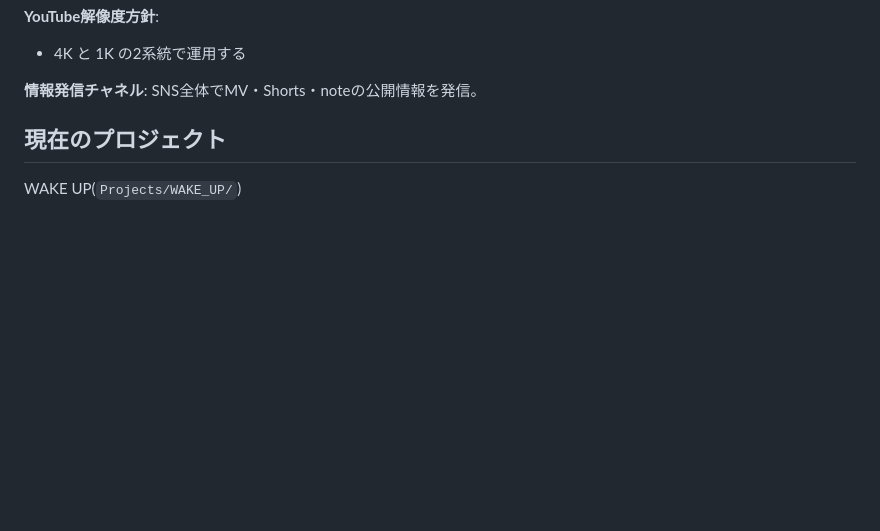
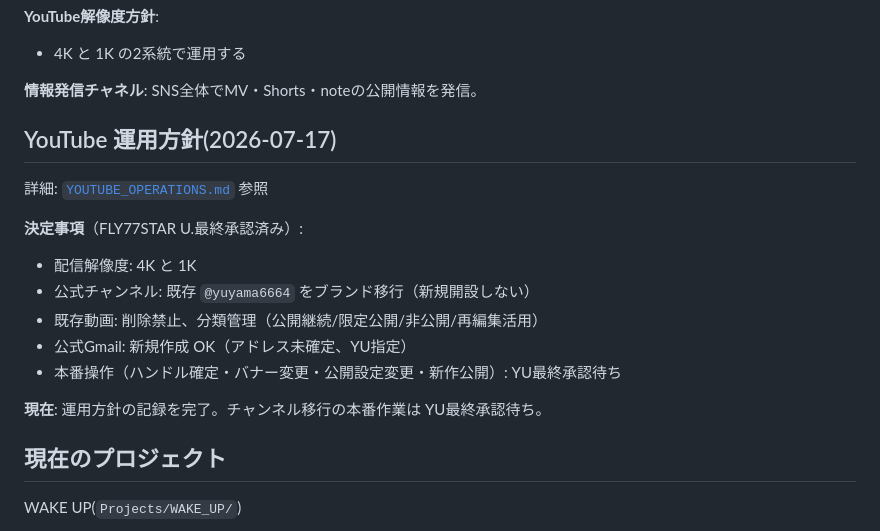
Before and after one commit to flymcu1982/FLY77STAR, a Markdown page: HANDOFF.md, the part around the change. Rendered like a GitHub page; blank space fills up the shorter version.

Commit message:
docs: add YouTube operations policy and official information (2026-07-17)

```diff
--- a/HANDOFF.md
+++ b/HANDOFF.md
@@ -23,6 +23,19 @@ FLY77STAR. 公式SNS・Webサイト一覧は [`OFFICIAL_INFO.md`](OFFICIAL_INFO.
 - 4K と 1K の2系統で運用する
 
 **情報発信チャネル**: SNS全体でMV・Shorts・noteの公開情報を発信。
+
+## YouTube 運用方針(2026-07-17)
+
+詳細: [`YOUTUBE_OPERATIONS.md`](YOUTUBE_OPERATIONS.md) 参照
+
+**決定事項**（FLY77STAR U.最終承認済み）:
+- 配信解像度: 4K と 1K
+- 公式チャンネル: 既存 `@yuyama6664` をブランド移行（新規開設しない）
+- 既存動画: 削除禁止、分類管理（公開継続/限定公開/非公開/再編集活用）
+- 公式Gmail: 新規作成 OK（アドレス未確定、YU指定）
+- 本番操作（ハンドル確定・バナー変更・公開設定変更・新作公開）: YU最終承認待ち
+
+**現在**: 運用方針の記録を完了。チャンネル移行の本番作業は YU最終承認待ち。
 
 ## 現在のプロジェクト
 
```
Also changed, not shown: OFFICIAL_INFO.md (added, +49 -0 lines), YOUTUBE_OPERATIONS.md (added, +64 -0 lines).
